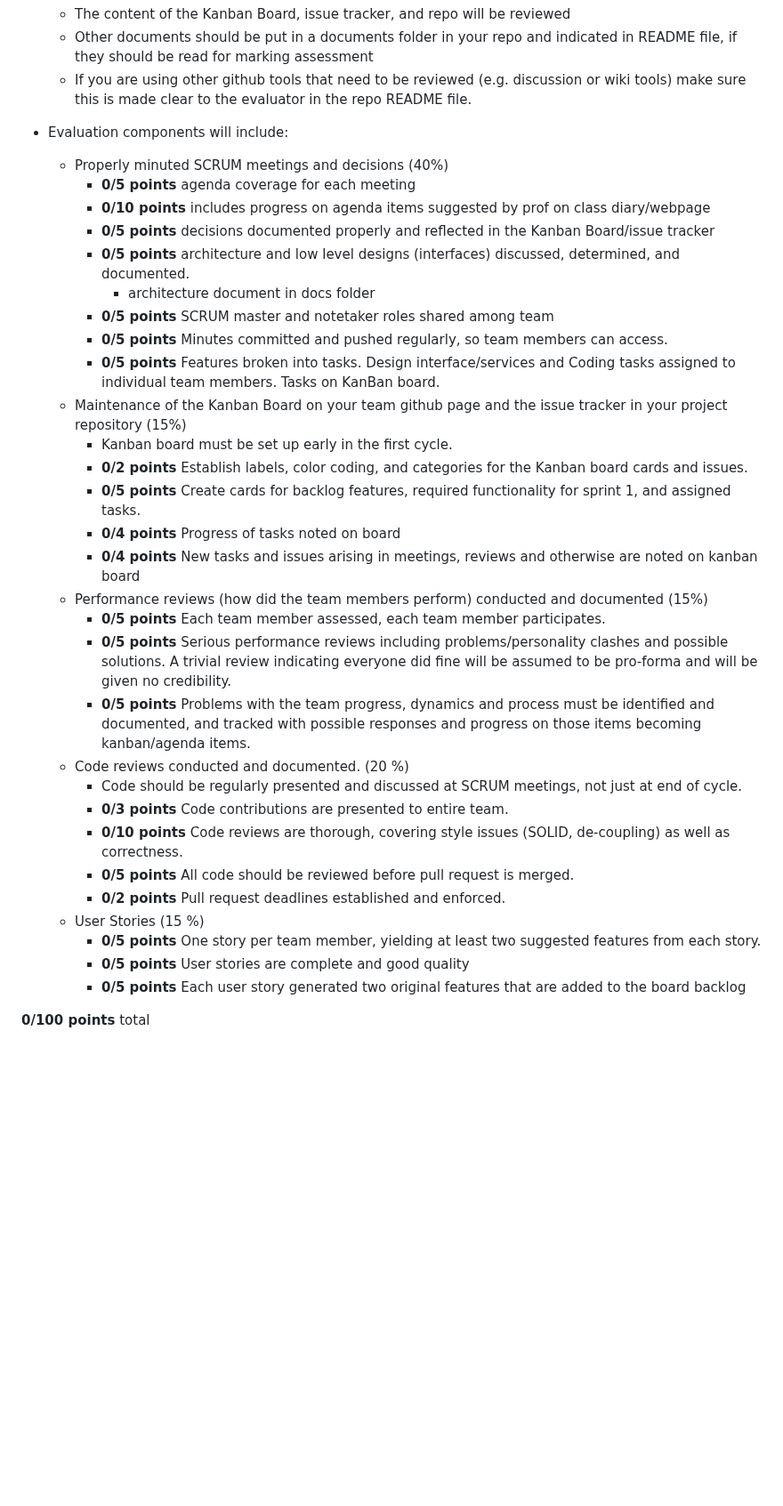
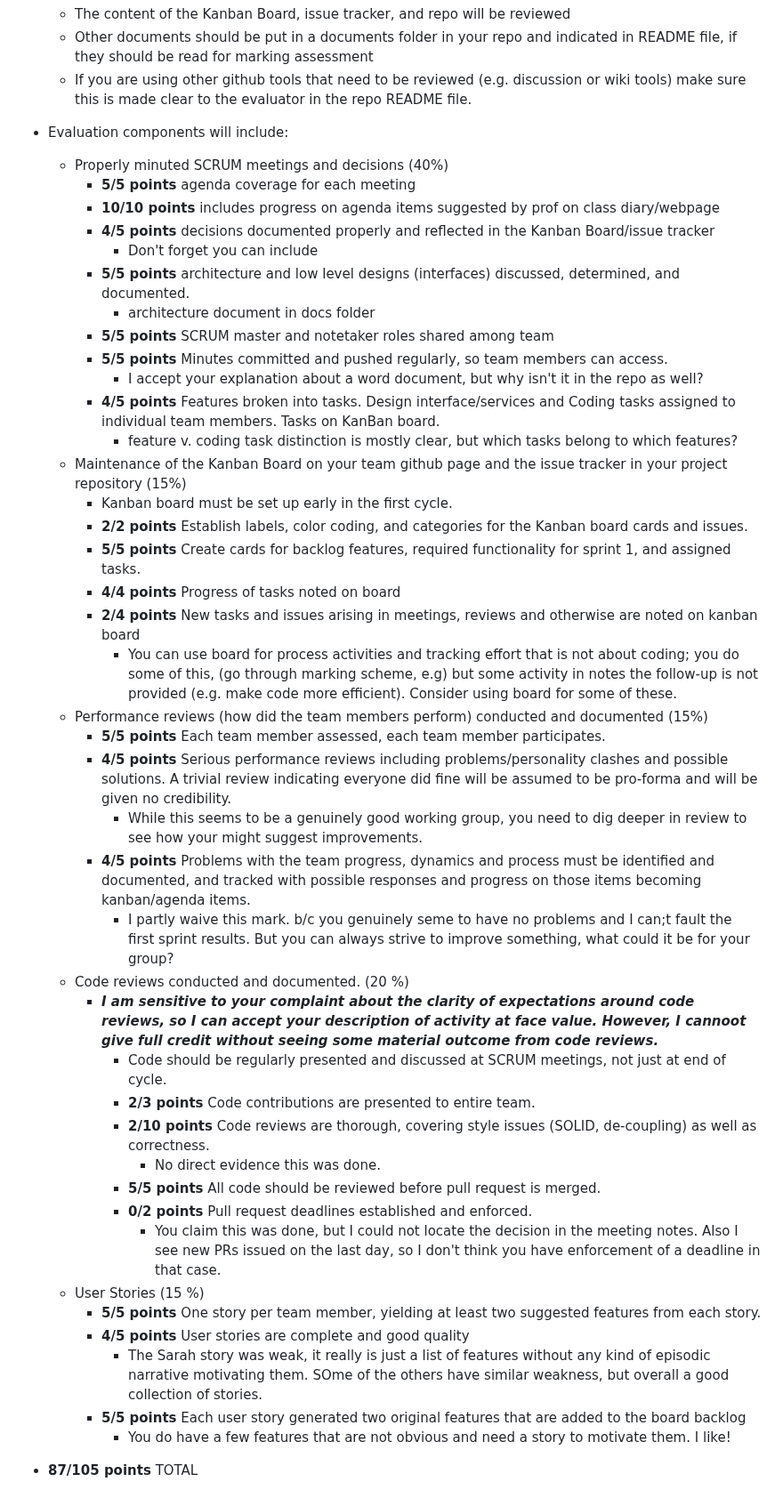
Before and after one commit to tpturjo/Performance-Review-Web-Application, a Markdown page: teamfeedback1.md, the part around one of its changes. Shown at 89% size. Rendered like a GitHub page; blank space fills up the shorter version.

Commit message:
Update teamfeedback1.md for project

```diff
--- a/teamfeedback1.md
+++ b/teamfeedback1.md
@@ -11,33 +19,44 @@ Team submission evaluation will be based on the following:
 
 * Evaluation components will include:
   * Properly minuted SCRUM meetings and decisions (40%)
-    * **0/5 points** agenda coverage for each meeting
-    * **0/10 points** includes progress on agenda items suggested by prof on class diary/webpage
-    * **0/5 points** decisions documented properly and reflected in the Kanban Board/issue tracker
-    * **0/5 points** architecture and low level designs (interfaces) discussed, determined, and documented.
+    * **5/5 points** agenda coverage for each meeting
+    * **10/10 points** includes progress on agenda items suggested by prof on class diary/webpage
+    * **4/5 points** decisions documented properly and reflected in the Kanban Board/issue tracker
+      * Don't forget you can include
+    * **5/5 points** architecture and low level designs (interfaces) discussed, determined, and documented.
       *  architecture document in docs folder
-    * **0/5 points** SCRUM master and notetaker roles shared among team
-    * **0/5 points** Minutes committed and pushed regularly, so team members can access.
-    * **0/5 points** Features broken into tasks. Design interface/services and Coding tasks assigned to individual team members. Tasks on KanBan board.
+    * **5/5 points** SCRUM master and notetaker roles shared among team
+    * **5/5 points** Minutes committed and pushed regularly, so team members can access.
+      * I accept your explanation about a word document, but why isn't it in the repo as well?
+    * **4/5 points** Features broken into tasks. Design interface/services and Coding tasks assigned to individual team members. Tasks on KanBan board.
+      * feature v. coding task distinction is mostly clear, but which tasks belong to which features?
   * Maintenance of the Kanban Board on your team github page and the issue tracker in your project repository (15%)
     * Kanban board must be set up early in the first cycle.
-    * **0/2 points** Establish labels, color coding, and categories for the Kanban board cards and issues.
-    * **0/5 points** Create cards for backlog features, required functionality for sprint 1, and assigned tasks.
-    * **0/4 points** Progress of tasks noted on board
-    * **0/4 points** New tasks and issues arising in meetings, reviews and otherwise are noted on kanban board
+    * **2/2 points** Establish labels, color coding, and categories for the Kanban board cards and issues.
+    * **5/5 points** Create cards for backlog features, required functionality for sprint 1, and assigned tasks.
+    * **4/4 points** Progress of tasks noted on board
+    * **2/4 points** New tasks and issues arising in meetings, reviews and otherwise are noted on kanban board
+      * You can use board for process activities and tracking effort that is not about coding; you do some of this, (go through marking scheme, e.g) but some activity in notes the follow-up is not provided (e.g. make code more efficient). Consider using board for some of these.
   * Performance reviews (how did the team members perform) conducted and documented (15%)
-    * **0/5 points** Each team member assessed, each team member participates.
-    * **0/5 points** Serious performance reviews including problems/personality clashes and possible solutions. A trivial review indicating everyone did fine will be assumed to be pro-forma and will be given no credibility.
-    * **0/5 points** Problems with the team progress, dynamics and process must be identified and documented, and tracked with possible responses and progress on those items becoming kanban/agenda items.
+    * **5/5 points** Each team member assessed, each team member participates.
+    * **4/5 points** Serious performance reviews including problems/personality clashes and possible solutions. A trivial review indicating everyone did fine will be assumed to be pro-forma and will be given no credibility.
+      * While this seems to be a genuinely good working group, you need to dig deeper in review to see how your might suggest improvements.
+    * **4/5 points** Problems with the team progress, dynamics and process must be identified and documented, and tracked with possible responses and progress on those items becoming kanban/agenda items.
+      * I partly waive this mark. b/c you genuinely seme to have no problems and I can;t fault the first sprint results. But you can always strive to improve something, what could it be for your group?
   * Code reviews conducted and documented. (20 %)
-    * Code should be regularly presented and discussed at SCRUM meetings, not just at end of cycle.
-    * **0/3 points** Code contributions are presented to entire team.
-    * **0/10 points** Code reviews are thorough, covering style issues (SOLID, de-coupling) as well as correctness.
-    * **0/5 points** All code should be reviewed before pull request is merged.
-    * **0/2 points** Pull request deadlines established and enforced.
+    * **_I am sensitive to your complaint about the clarity of expectations around code reviews, so I can accept your description of activity at face value. However, I cannoot give full credit without seeing some material outcome from code reviews._**
+      * Code should be regularly presented and discussed at SCRUM meetings, not just at end of cycle.
+      * **2/3 points** Code contributions are presented to entire team.
+      * **2/10 points** Code reviews are thorough, covering style issues (SOLID, de-coupling) as well as correctness.
+        * No direct evidence this was done.
+      * **5/5 points** All code should be reviewed before pull request is merged.
+      * **0/2 points** Pull request deadlines established and enforced.
+        * You claim this was done, but I could not locate the decision in the meeting notes. Also I see new PRs issued on the last day, so I don't think you have enforcement of a deadline in that case.
   * User Stories (15 %)
-    * **0/5 points** One story per team member, yielding at least two suggested features from each story.
-    * **0/5 points** User stories are complete and good quality
-    * **0/5 points** Each user story generated two original features that are added to the board backlog
+    * **5/5 points** One story per team member, yielding at least two suggested features from each story.
+    * **4/5 points** User stories are complete and good quality
+      * The Sarah story was weak, it really is just a list of features without any kind of episodic narrative motivating them. SOme of the others have similar weakness, but overall a good collection of stories.
+    * **5/5 points** Each user story generated two original features that are added to the board backlog
+      * You do have a few features that are not obvious and need a story to motivate them. I like!
 
-**0/100 points** total
+* **87/105 points** TOTAL
```
Also changed, not shown: other parts of teamfeedback1.md (+8 -0 lines).
